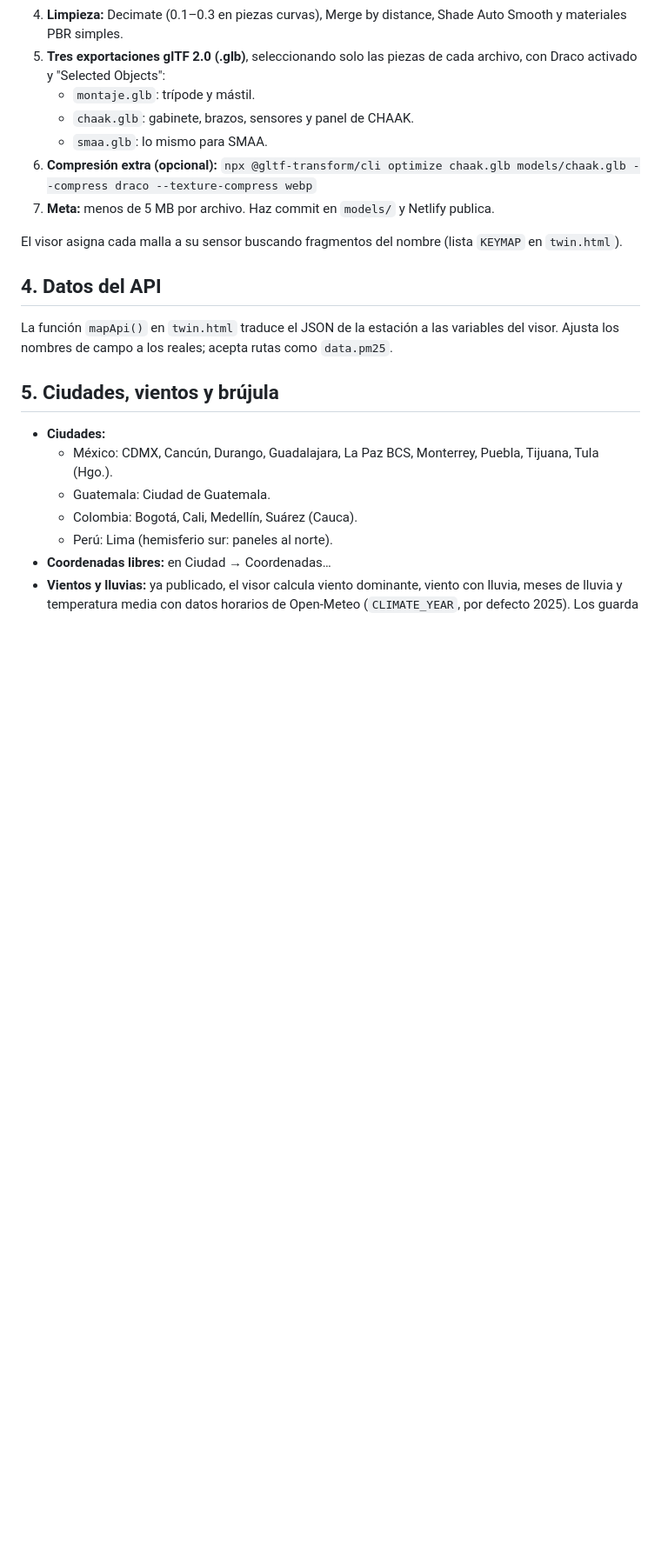
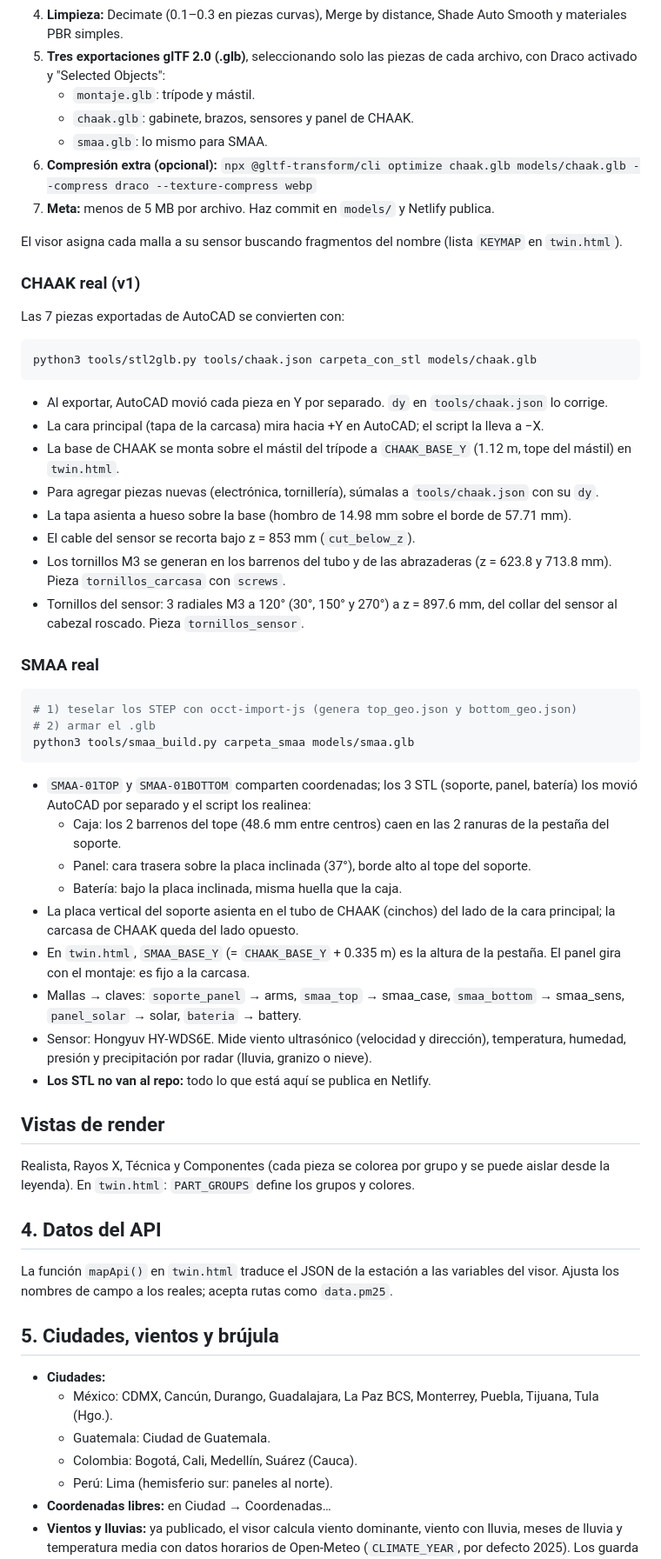
Before and after one commit to Kilobato04/smability-twin, a Markdown page: README.md, the part around one of its changes. Shown at 87% size. Rendered like a GitHub page; blank space fills up the shorter version.

Commit message:
Enhance README with CHAAK and SMAA model details
Updated README.md with detailed instructions for CHAAK and SMAA models, including conversion and assembly steps.

````diff
--- a/README.md
+++ b/README.md
@@ -98,6 +101,39 @@ netlify dev          # http://localhost:8888, con la función del API
 
 El visor asigna cada malla a su sensor buscando fragmentos del nombre (lista `KEYMAP` en `twin.html`).
 
+### CHAAK real (v1)
+Las 7 piezas exportadas de AutoCAD se convierten con:
+```bash
+python3 tools/stl2glb.py tools/chaak.json carpeta_con_stl models/chaak.glb
+```
+- Al exportar, AutoCAD movió cada pieza en Y por separado. `dy` en `tools/chaak.json` lo corrige.
+- La cara principal (tapa de la carcasa) mira hacia +Y en AutoCAD; el script la lleva a −X.
+- La base de CHAAK se monta sobre el mástil del trípode a `CHAAK_BASE_Y` (1.12 m, tope del mástil) en `twin.html`.
+- Para agregar piezas nuevas (electrónica, tornillería), súmalas a `tools/chaak.json` con su `dy`.
+- La tapa asienta a hueso sobre la base (hombro de 14.98 mm sobre el borde de 57.71 mm).
+- El cable del sensor se recorta bajo z = 853 mm (`cut_below_z`).
+- Los tornillos M3 se generan en los barrenos del tubo y de las abrazaderas (z = 623.8 y 713.8 mm). Pieza `tornillos_carcasa` con `screws`.
+- Tornillos del sensor: 3 radiales M3 a 120° (30°, 150° y 270°) a z = 897.6 mm, del collar del sensor al cabezal roscado. Pieza `tornillos_sensor`.
+
+### SMAA real
+```bash
+# 1) teselar los STEP con occt-import-js (genera top_geo.json y bottom_geo.json)
+# 2) armar el .glb
+python3 tools/smaa_build.py carpeta_smaa models/smaa.glb
+```
+- `SMAA-01TOP` y `SMAA-01BOTTOM` comparten coordenadas; los 3 STL (soporte, panel, batería) los movió AutoCAD por separado y el script los realinea:
+  - Caja: los 2 barrenos del tope (48.6 mm entre centros) caen en las 2 ranuras de la pestaña del soporte.
+  - Panel: cara trasera sobre la placa inclinada (37°), borde alto al tope del soporte.
+  - Batería: bajo la placa inclinada, misma huella que la caja.
+- La placa vertical del soporte asienta en el tubo de CHAAK (cinchos) del lado de la cara principal; la carcasa de CHAAK queda del lado opuesto.
+- En `twin.html`, `SMAA_BASE_Y` (= `CHAAK_BASE_Y` + 0.335 m) es la altura de la pestaña. El panel gira con el montaje: es fijo a la carcasa.
+- Mallas → claves: `soporte_panel` → arms, `smaa_top` → smaa_case, `smaa_bottom` → smaa_sens, `panel_solar` → solar, `bateria` → battery.
+- Sensor: Hongyuv HY-WDS6E. Mide viento ultrasónico (velocidad y dirección), temperatura, humedad, presión y precipitación por radar (lluvia, granizo o nieve).
+- **Los STL no van al repo:** todo lo que está aquí se publica en Netlify.
+
+## Vistas de render
+Realista, Rayos X, Técnica y Componentes (cada pieza se colorea por grupo y se puede aislar desde la leyenda). En `twin.html`: `PART_GROUPS` define los grupos y colores.
+
 ## 4. Datos del API
 La función `mapApi()` en `twin.html` traduce el JSON de la estación a las variables del visor. Ajusta los nombres de campo a los reales; acepta rutas como `data.pm25`.
 
````
Also changed, not shown: other parts of README.md (+6 -3 lines).
